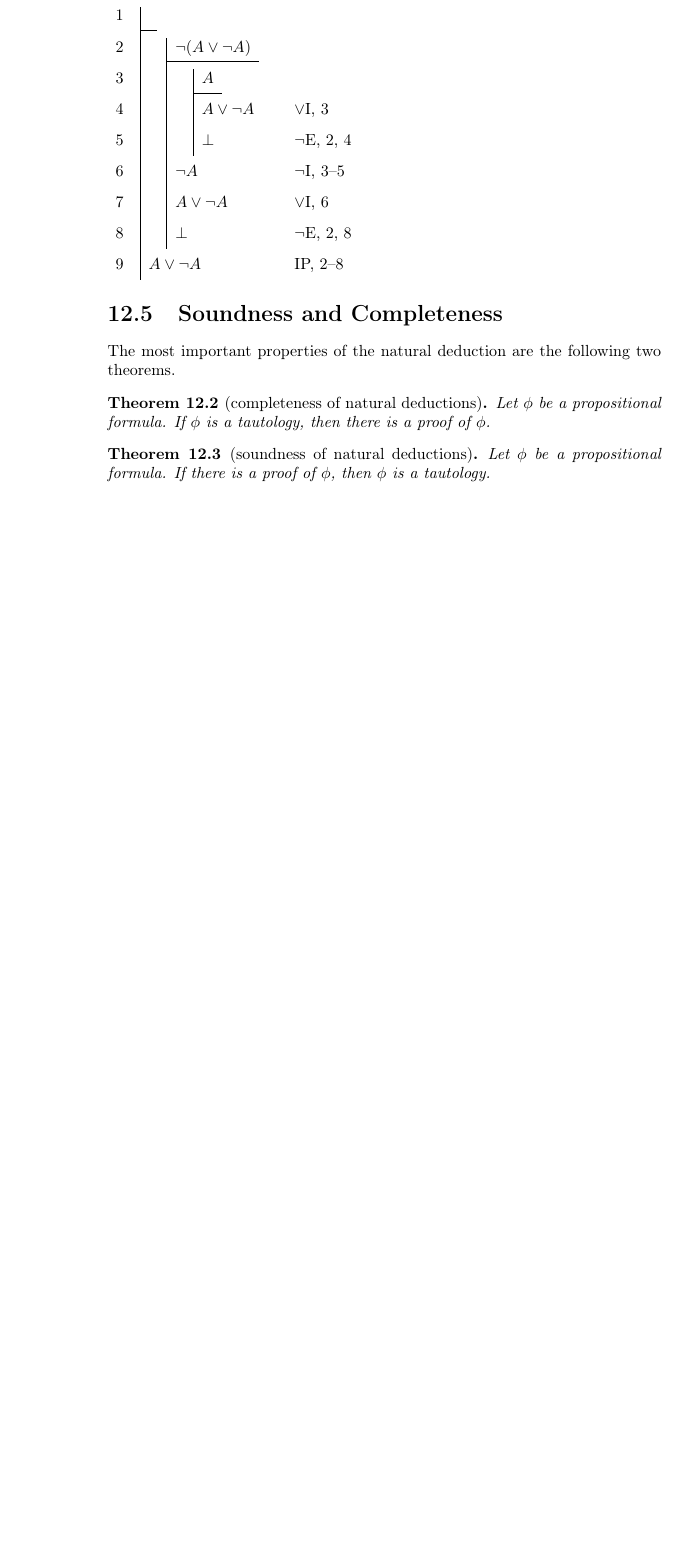
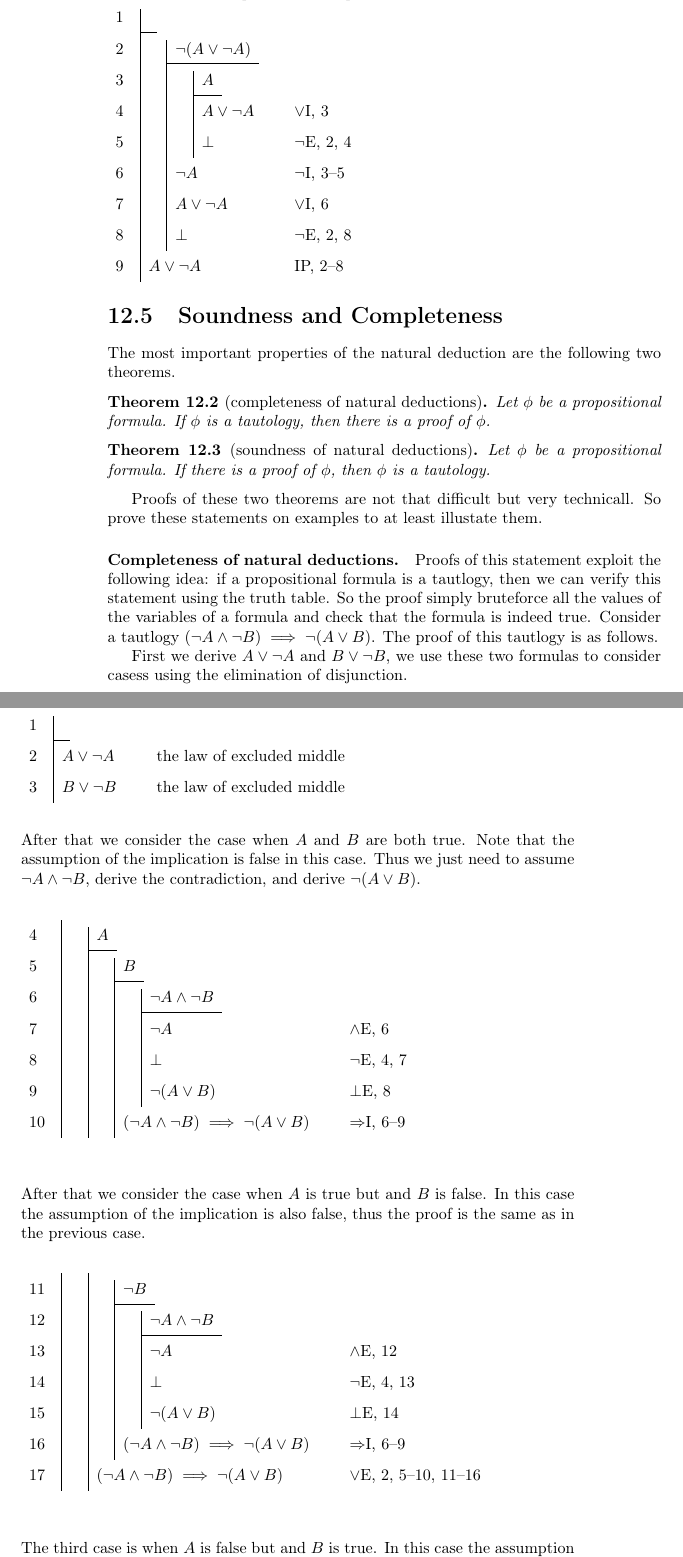
Before and after one commit to alexanderknop/I2DM, a LaTeX thesis (main.tex, which reads parts/part_3/chapter_12_propositional_logic.tex): part of page 82 of 82 before the commit and two parts of pages 82 and 83 of 84 after it, the two joined at a grey line, cut so that both start at the same text, the shorter picture padded with empty space. Compiled offline with pdfLaTeX.

Commit message:
Add explanation of completeness

```diff
--- a/parts/part_3/chapter_12_propositional_logic.tex
+++ b/parts/part_3/chapter_12_propositional_logic.tex
@@ -366,3 +366,72 @@ theorems.
 \end{theorem}
 
 
+Proofs of these two theorems are not that difficult but very technicall. So
+prove these statements on examples to at least illustate them.
+
+\paragraph{Completeness of natural deductions.}
+Proofs of this statement exploit the following idea: if a propositional formula
+is a tautlogy, then we can verify this statement using the truth table. So
+the proof simply bruteforce all the values of the variables of a formula and
+check that the formula is indeed true.
+Consider a tautlogy $(\lnot A \land \lnot B) \implies \lnot (A \lor B)$.
+The proof of this tautlogy is as follows.
+
+First we derive $A \lor \lnot A$ and $B \lor \lnot B$, we use these two
+formulas to consider casess using the elimination of disjunction.
+
+\noindent$
+\begin{nd}
+  \hypo {1} {}
+  \have {2} {A \lor \lnot A} \by{the law of excluded middle}{}
+  \have {3} {B \lor \lnot B} \by{the law of excluded middle}{}
+\end{nd}
+$
+
+
+\noindent After that we consider the case when $A$ and $B$ are both true. Note
+that the assumption of the implication is false in this case. Thus we just need
+to assume $\lnot A \land \lnot B$, derive the contradiction, and derive
+$\lnot (A \lor B)$.
+
+\noindent$
+\begin{ndresume}
+  \open
+    \hypo {4} {A}
+    \open
+      \hypo {5} {B}
+      \open
+        \hypo {6} {\lnot A \land \lnot B}
+        \have {7} {\lnot A} \ae{6}
+        \have {8} {\perp} \ne{4, 7}
+        \have {9} {\lnot (A \lor B)} \be{8}
+      \close
+      \have {10} {(\lnot A \land \lnot B) \implies \lnot (A \lor B)} \ii{6-9}
+    \close
+\end{ndresume}
+$
+
+
+\noindent After that we consider the case when $A$ is true but and $B$ is
+false. In this case the assumption of the implication is also false, thus the
+proof is the same as in the previous case.
+
+\noindent$
+\begin{ndresume}
+    \open
+      \hypo {11} {\lnot B}
+      \open
+        \hypo {12} {\lnot A \land \lnot B}
+        \have {13} {\lnot A} \ae{12}
+        \have {14} {\perp} \ne{4, 13}
+        \have {15} {\lnot (A \lor B)} \be{14}
+      \close
+      \have {16} {(\lnot A \land \lnot B) \implies \lnot (A \lor B)} \ii{6-9}
+    \close
+    \have {17} {(\lnot A \land \lnot B) \implies \lnot (A \lor B)} \oe{2, 5-10, 11-16}
+  \close
+\end{ndresume}
+$
+
+\noindent The third case is when $A$ is false but and $B$ is
+true. In this case the assumption of the implication is false again, thus the
@@ -368,0 +452 @@ theorems.
+      \have {24} {(\lnot A \land \lnot B) \implies \lnot (A \lor B)} \ii{20-23}
@@ -368,0 +483,3 @@ theorems.
+      \have {39} {(\lnot A \land \lnot B) \implies \lnot (A \lor B)} \ii{26-33}
+    \close
+    \have {40} {(\lnot A \land \lnot B) \implies \lnot (A \lor B)} \oe{1, 3-17, 18-39}
```
Also changed, not shown: parts/part_1/chapter_6_functions.tex (+3 -2 lines), I2DM.pdf, parts/part_3/chapter_12_propositional_logic.tex (52 more changed lines).
